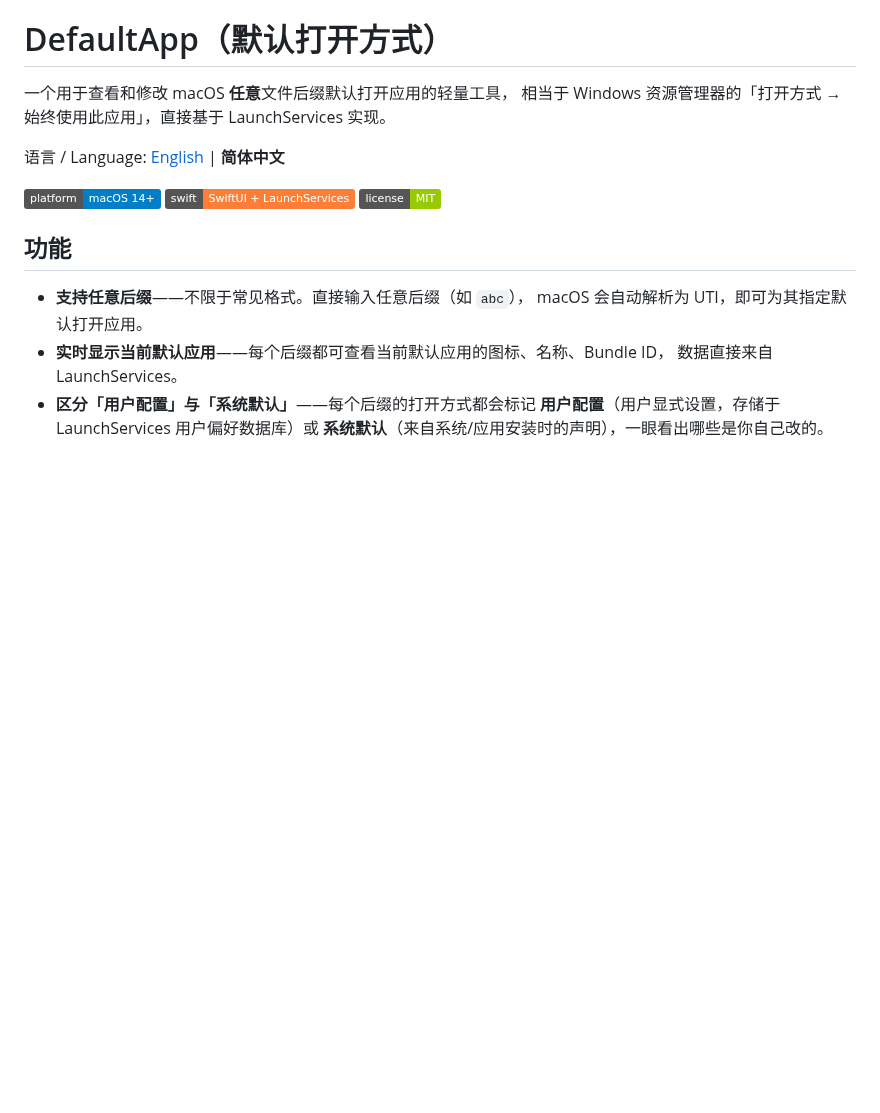
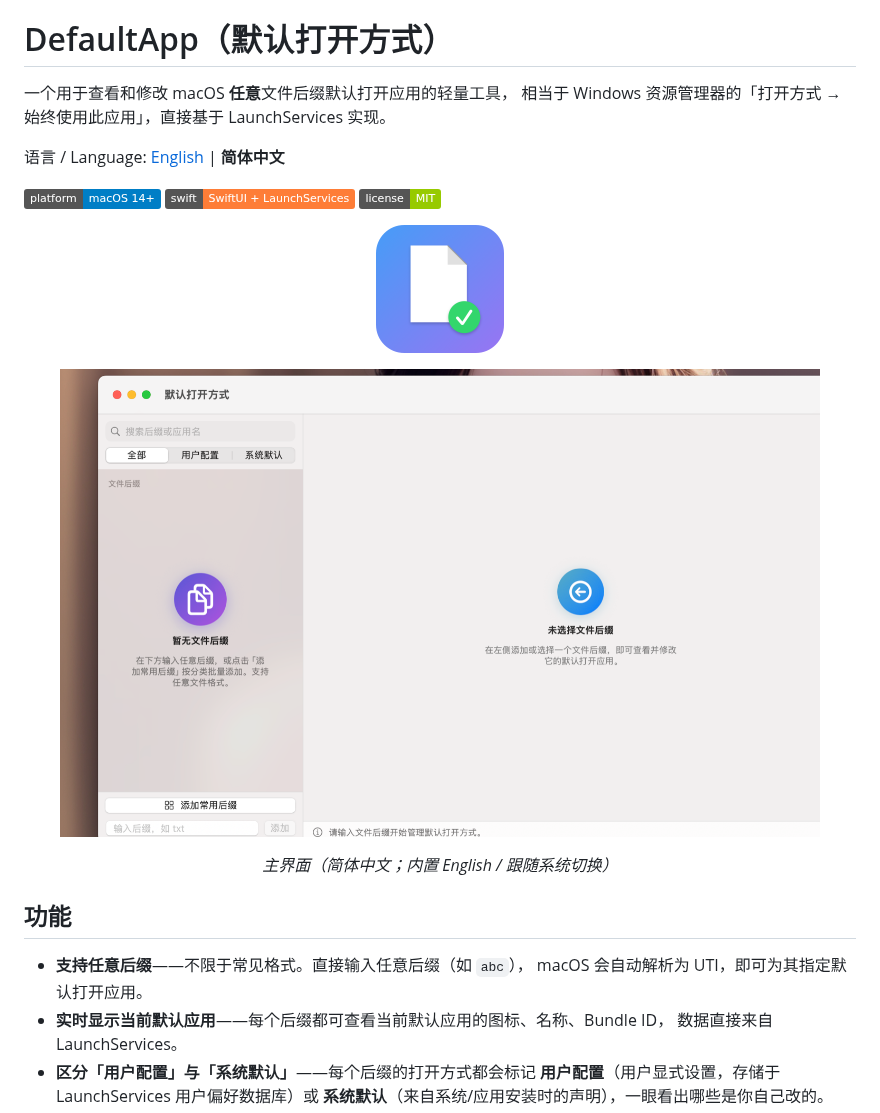
Before and after one commit to pengtianabc/DefaultApp, a Markdown page: README.zh-CN.md, the part around the change. Drawn GitHub-style; pictures changed too: Screenshots/icon.png (added), Screenshots/main.png (added); badges without logos; blank space fills up the shorter version.

```diff
--- a/README.zh-CN.md
+++ b/README.zh-CN.md
@@ -8,6 +8,14 @@
 ![Platform](https://img.shields.io/badge/platform-macOS%2014%2B-blue)
 ![Swift](https://img.shields.io/badge/swift-SwiftUI%20%2B%20LaunchServices-orange)
 ![License](https://img.shields.io/badge/license-MIT-green)
+
+<p align="center">
+  <img src="Screenshots/icon.png" width="128" height="128" alt="DefaultApp 图标" />
+</p>
+<p align="center">
+  <img src="Screenshots/main.png" width="760" alt="DefaultApp 主界面" />
+</p>
+<p align="center"><i>主界面（简体中文；内置 English / 跟随系统切换）</i></p>
 
 ## 功能
 
```
Also changed, not shown: README.md (+8 -0 lines), 2 other files.
